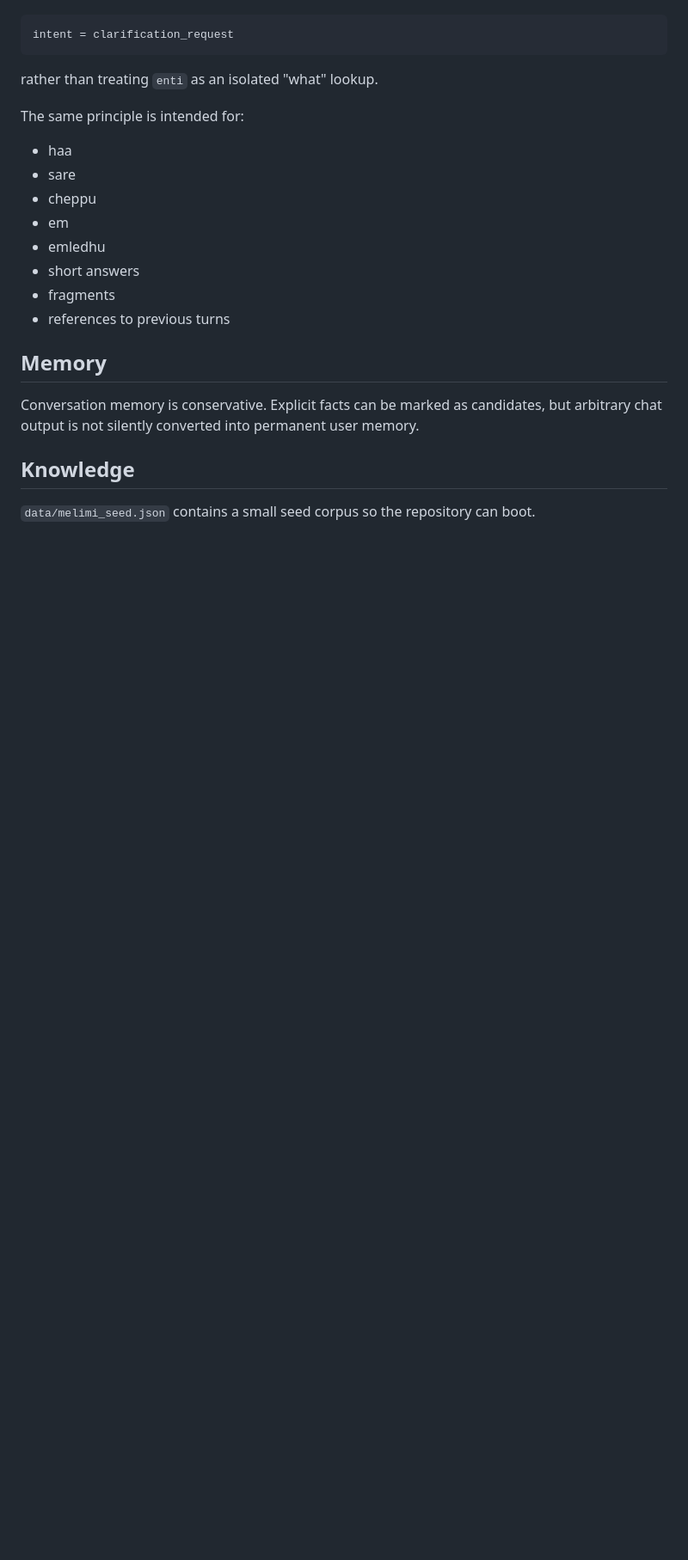
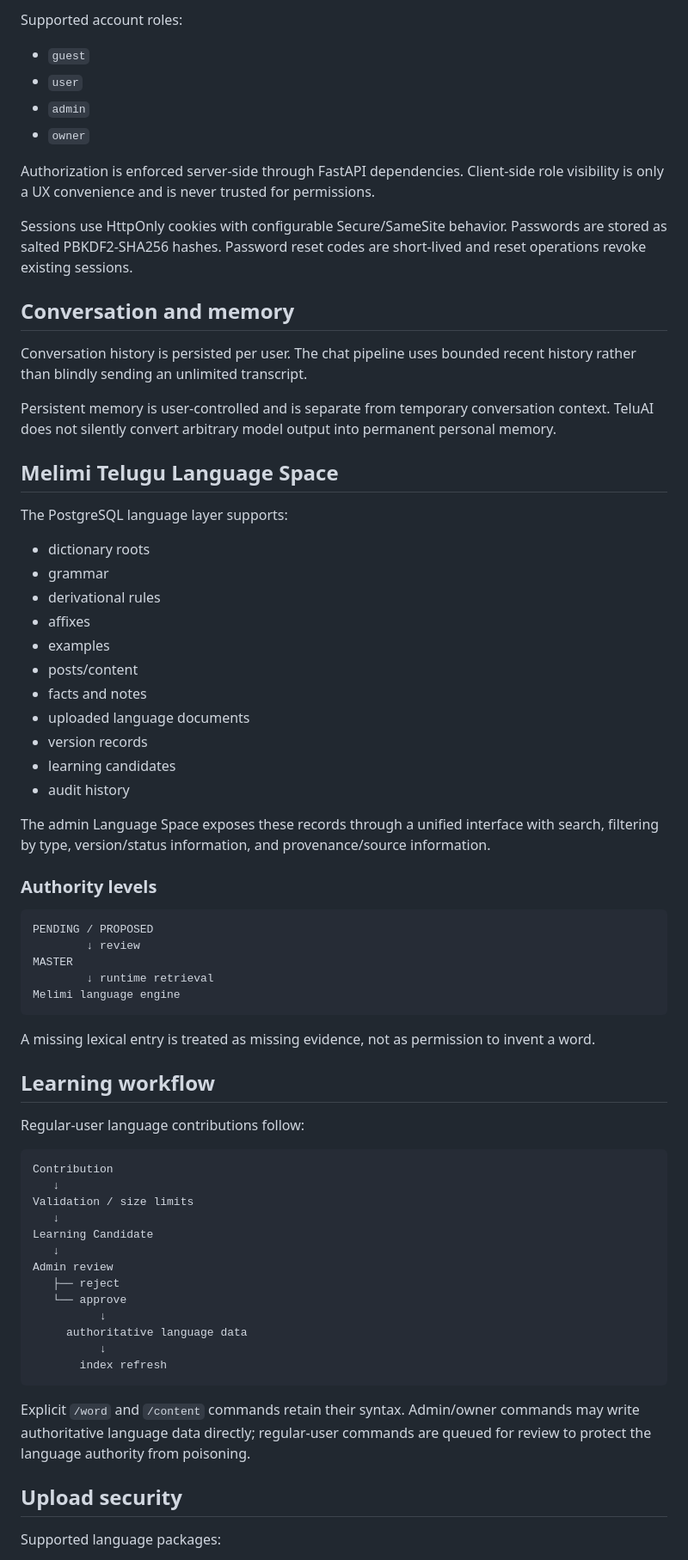
Before and after one commit to arjun939201/TeluAI, a Markdown page: README.md, the part around one of its changes. Shown at 86% size. Rendered like a GitHub page; blank space fills up the shorter version.

Commit message:
Rewrite documentation around the actual production architecture

````diff
--- a/README.md
+++ b/README.md
@@ -152,28 +92,84 @@ The system supplies the model with:
+Supported account roles:
+
+- `guest`
+- `user`
+- `admin`
+- `owner`
+
+Authorization is enforced server-side through FastAPI dependencies. Client-side
+role visibility is only a UX convenience and is never trusted for permissions.
+
+Sessions use HttpOnly cookies with configurable Secure/SameSite behavior.
+Passwords are stored as salted PBKDF2-SHA256 hashes. Password reset codes are
+short-lived and reset operations revoke existing sessions.
+
+## Conversation and memory
+
+Conversation history is persisted per user. The chat pipeline uses bounded
+recent history rather than blindly sending an unlimited transcript.
+
+Persistent memory is user-controlled and is separate from temporary conversation
+context. TeluAI does not silently convert arbitrary model output into permanent
+personal memory.
+
+## Melimi Telugu Language Space
+
+The PostgreSQL language layer supports:
+
+- dictionary roots
+- grammar
+- derivational rules
+- affixes
+- examples
+- posts/content
+- facts and notes
+- uploaded language documents
+- version records
+- learning candidates
+- audit history
+
+The admin Language Space exposes these records through a unified interface with
+search, filtering by type, version/status information, and provenance/source
+information.
+
+### Authority levels
 
 ```text
-intent = clarification_request
+PENDING / PROPOSED
+        ↓ review
+MASTER
+        ↓ runtime retrieval
+Melimi language engine
 ```
 
-rather than treating `enti` as an isolated "what" lookup.
+A missing lexical entry is treated as missing evidence, not as permission to
+invent a word.
 
-The same principle is intended for:
+## Learning workflow
 
-- haa
-- sare
-- cheppu
-- em
-- emledhu
-- short answers
-- fragments
-- references to previous turns
+Regular-user language contributions follow:
 
-## Memory
+```text
+Contribution
+   ↓
+Validation / size limits
+   ↓
+Learning Candidate
+   ↓
+Admin review
+   ├── reject
+   └── approve
+          ↓
+     authoritative language data
+          ↓
+       index refresh
+```
 
-Conversation memory is conservative. Explicit facts can be marked as
-candidates, but arbitrary chat output is not silently converted into permanent
-user memory.
+Explicit `/word` and `/content` commands retain their syntax. Admin/owner
+commands may write authoritative language data directly; regular-user commands
+are queued for review to protect the language authority from poisoning.
 
-## Knowledge
+## Upload security
 
-`data/melimi_seed.json` contains a small seed corpus so the repository can boot.
+Supported language packages:
 
````
Also changed, not shown: other parts of README.md (+211 -367 lines).
